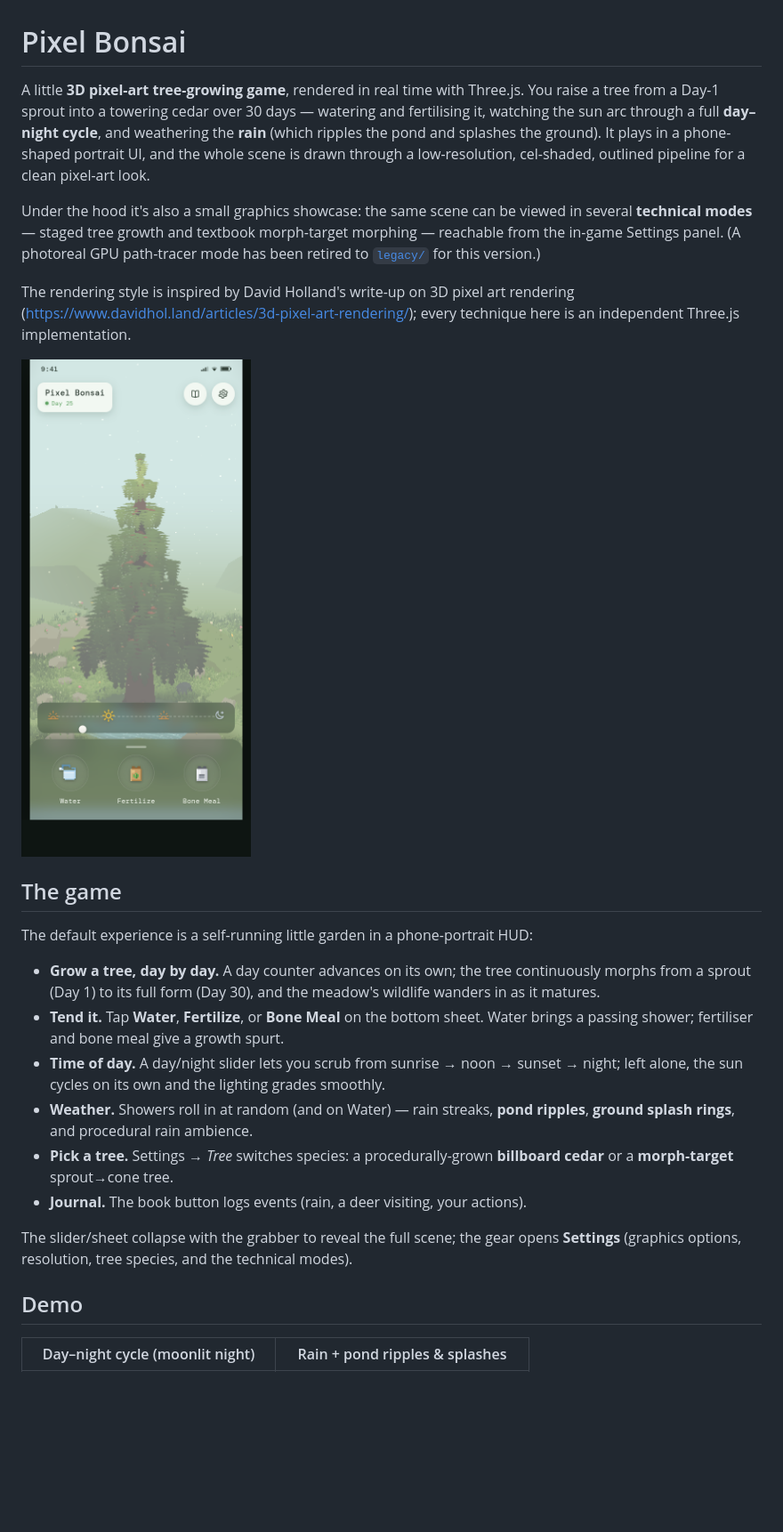
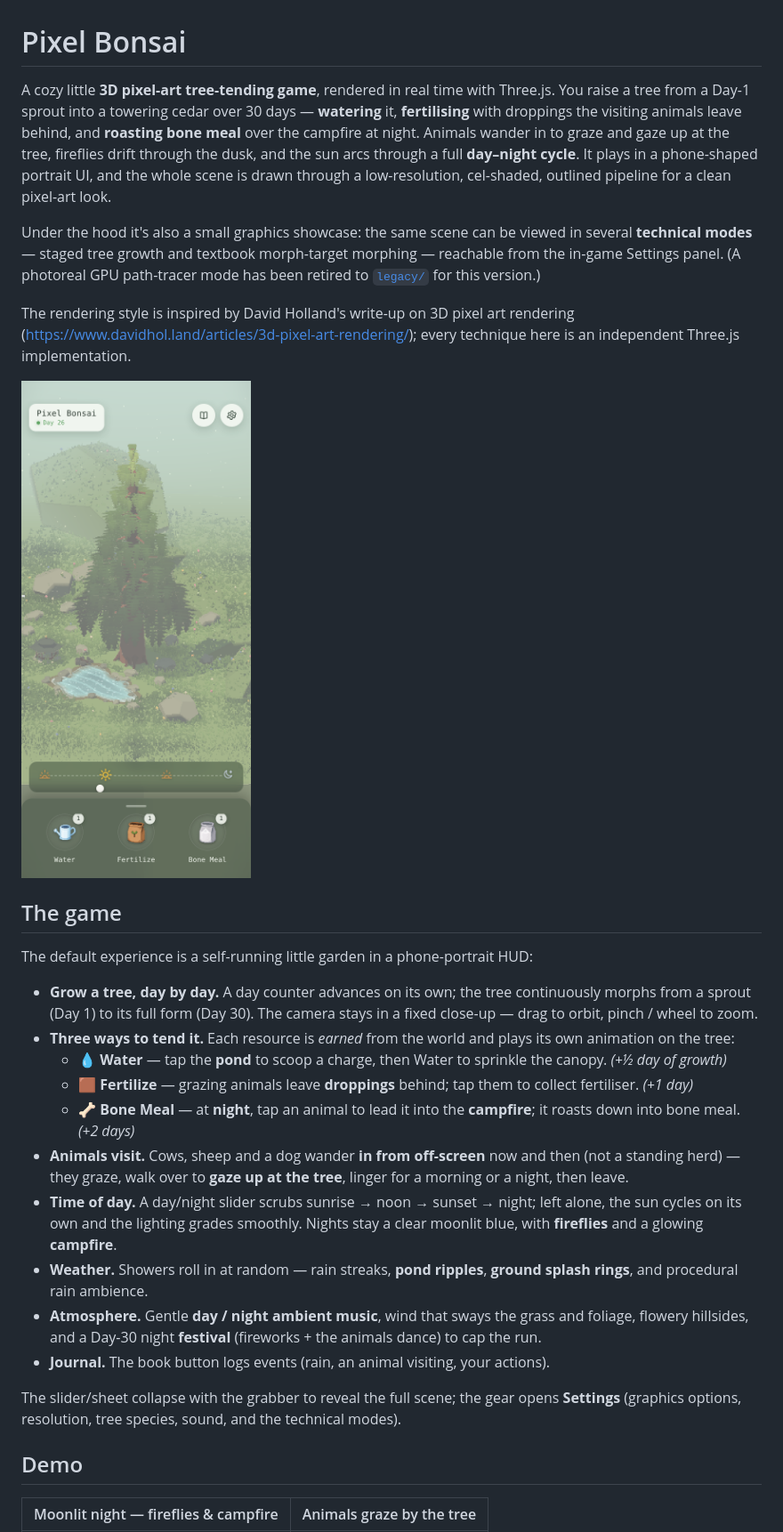
Before and after one commit to Amiannn/ICG_Final, a Markdown page: README.md, the part around one of its changes. Shown at 89% size. Rendered like a GitHub page; pictures changed too: docs/screenshots/day.png; blank space fills up the shorter version.

```diff
--- a/README.md
+++ b/README.md
@@ -1,11 +1,12 @@
 # Pixel Bonsai
 
-A little **3D pixel-art tree-growing game**, rendered in real time with Three.js.
-You raise a tree from a Day-1 sprout into a towering cedar over 30 days — watering
-and fertilising it, watching the sun arc through a full **day–night cycle**, and
-weathering the **rain** (which ripples the pond and splashes the ground). It plays
-in a phone-shaped portrait UI, and the whole scene is drawn through a low-resolution,
-cel-shaded, outlined pipeline for a clean pixel-art look.
+A cozy little **3D pixel-art tree-tending game**, rendered in real time with Three.js.
+You raise a tree from a Day-1 sprout into a towering cedar over 30 days — **watering**
+it, **fertilising** with droppings the visiting animals leave behind, and **roasting
+bone meal** over the campfire at night. Animals wander in to graze and gaze up at the
+tree, fireflies drift through the dusk, and the sun arcs through a full **day–night
+cycle**. It plays in a phone-shaped portrait UI, and the whole scene is drawn through
+a low-resolution, cel-shaded, outlined pipeline for a clean pixel-art look.
 
 Under the hood it's also a small graphics showcase: the same scene can be viewed in
 several **technical modes** — staged tree growth and textbook morph-target morphing —
@@ -23,22 +24,34 @@ technique here is an independent Three.js implementation.
 The default experience is a self-running little garden in a phone-portrait HUD:
 
 - **Grow a tree, day by day.** A day counter advances on its own; the tree
-  continuously morphs from a sprout (Day 1) to its full form (Day 30), and the
-  meadow's wildlife wanders in as it matures.
-- **Tend it.** Tap **Water**, **Fertilize**, or **Bone Meal** on the bottom sheet.
-  Water brings a passing shower; fertiliser and bone meal give a growth spurt.
-- **Time of day.** A day/night slider lets you scrub from sunrise → noon → sunset →
-  night; left alone, the sun cycles on its own and the lighting grades smoothly.
-- **Weather.** Showers roll in at random (and on Water) — rain streaks, **pond
-  ripples**, **ground splash rings**, and procedural rain ambience.
-- **Pick a tree.** Settings → *Tree* switches species: a procedurally-grown
-  **billboard cedar** or a **morph-target** sprout→cone tree.
-- **Journal.** The book button logs events (rain, a deer visiting, your actions).
+  continuously morphs from a sprout (Day 1) to its full form (Day 30). The camera
+  stays in a fixed close-up — drag to orbit, pinch / wheel to zoom.
+- **Three ways to tend it.** Each resource is *earned* from the world and plays its
+  own animation on the tree:
+  - 💧 **Water** — tap the **pond** to scoop a charge, then Water to sprinkle the
+    canopy. *(+½ day of growth)*
+  - 🟫 **Fertilize** — grazing animals leave **droppings** behind; tap them to
+    collect fertiliser. *(+1 day)*
+  - 🦴 **Bone Meal** — at **night**, tap an animal to lead it into the **campfire**;
+    it roasts down into bone meal. *(+2 days)*
+- **Animals visit.** Cows, sheep and a dog wander **in from off-screen** now and
+  then (not a standing herd) — they graze, walk over to **gaze up at the tree**,
+  linger for a morning or a night, then leave.
+- **Time of day.** A day/night slider scrubs sunrise → noon → sunset → night; left
+  alone, the sun cycles on its own and the lighting grades smoothly. Nights stay a
+  clear moonlit blue, with **fireflies** and a glowing **campfire**.
+- **Weather.** Showers roll in at random — rain streaks, **pond ripples**, **ground
+  splash rings**, and procedural rain ambience.
+- **Atmosphere.** Gentle **day / night ambient music**, wind that sways the grass
+  and foliage, flowery hillsides, and a Day-30 night **festival** (fireworks + the
+  animals dance) to cap the run.
+- **Journal.** The book button logs events (rain, an animal visiting, your actions).
 
 The slider/sheet collapse with the grabber to reveal the full scene; the gear opens
-**Settings** (graphics options, resolution, tree species, and the technical modes).
+**Settings** (graphics options, resolution, tree species, sound, and the technical
+modes).
 
 ## Demo
 
-| Day–night cycle (moonlit night) | Rain + pond ripples & splashes |
+| Moonlit night — fireflies & campfire | Animals graze by the tree |
 | --- | --- |
```
Also changed, not shown: other parts of README.md (+30 -25 lines), docs/screenshots/demo_growth_1.png, docs/screenshots/demo_growth_2.png, docs/screenshots/demo_growth_3.png, docs/screenshots/demo_night.png, 1 other file.
